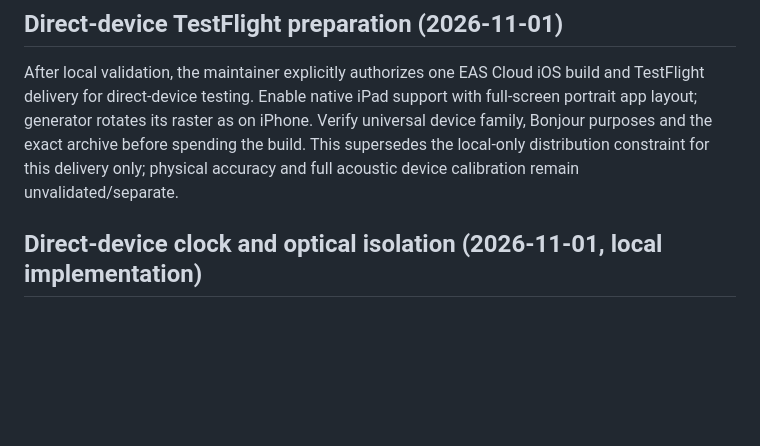
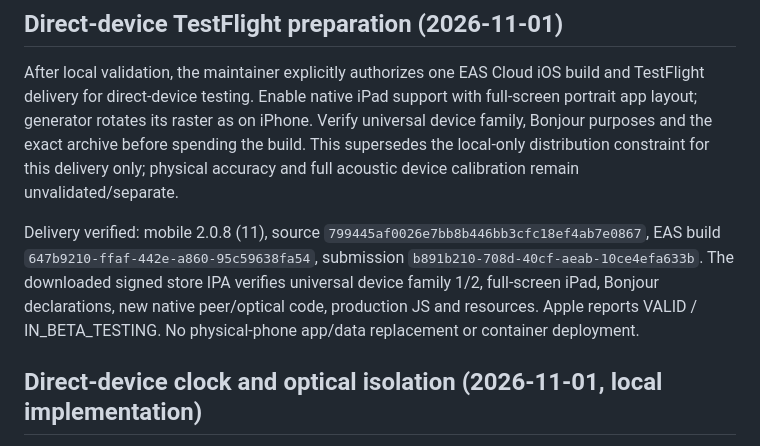
Before and after one commit to LeeO86/mxl-avsync, a Markdown page: IMPLEMENTATION_PLAN.md, the part around the change. Rendered like a GitHub page; blank space fills up the shorter version.

Commit message:
Document verified mobile build 11 TestFlight delivery

```diff
--- a/IMPLEMENTATION_PLAN.md
+++ b/IMPLEMENTATION_PLAN.md
@@ -9,6 +9,14 @@ as on iPhone. Verify universal device family, Bonjour purposes and the exact
 archive before spending the build. This supersedes the local-only distribution
 constraint for this delivery only; physical accuracy and full acoustic device
 calibration remain unvalidated/separate.
+
+Delivery verified: mobile 2.0.8 (11), source
+`799445af0026e7bb8b446bb3cfc18ef4ab7e0867`, EAS build
+`647b9210-ffaf-442e-a860-95c59638fa54`, submission
+`b891b210-708d-40cf-aeab-10ce4efa633b`. The downloaded signed store IPA verifies
+universal device family 1/2, full-screen iPad, Bonjour declarations, new native
+peer/optical code, production JS and resources. Apple reports VALID /
+IN_BETA_TESTING. No physical-phone app/data replacement or container deployment.
 
 ## Direct-device clock and optical isolation (2026-11-01, local implementation)
 
```
Also changed, not shown: CHANGELOG.md (+4 -1 lines), docs/device-to-device.md (+5 -2 lines).
